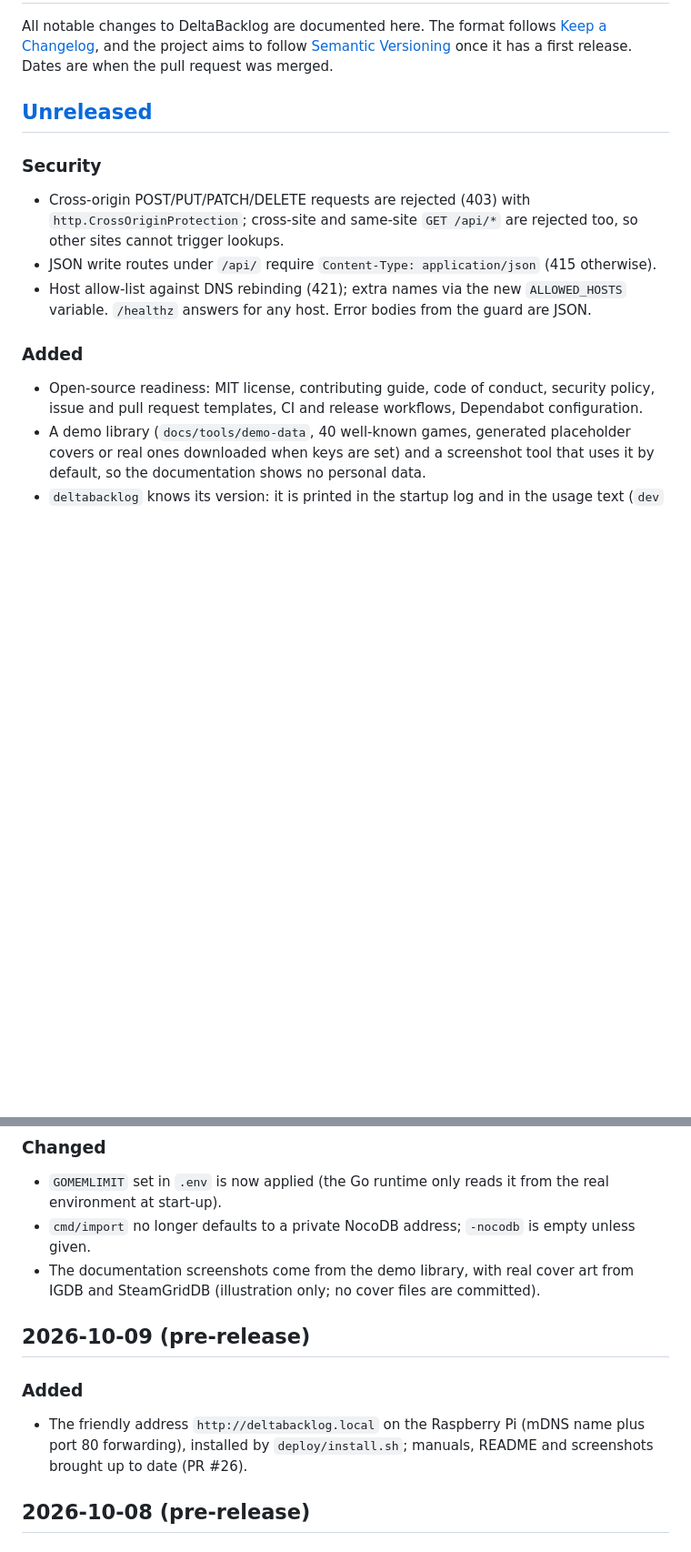
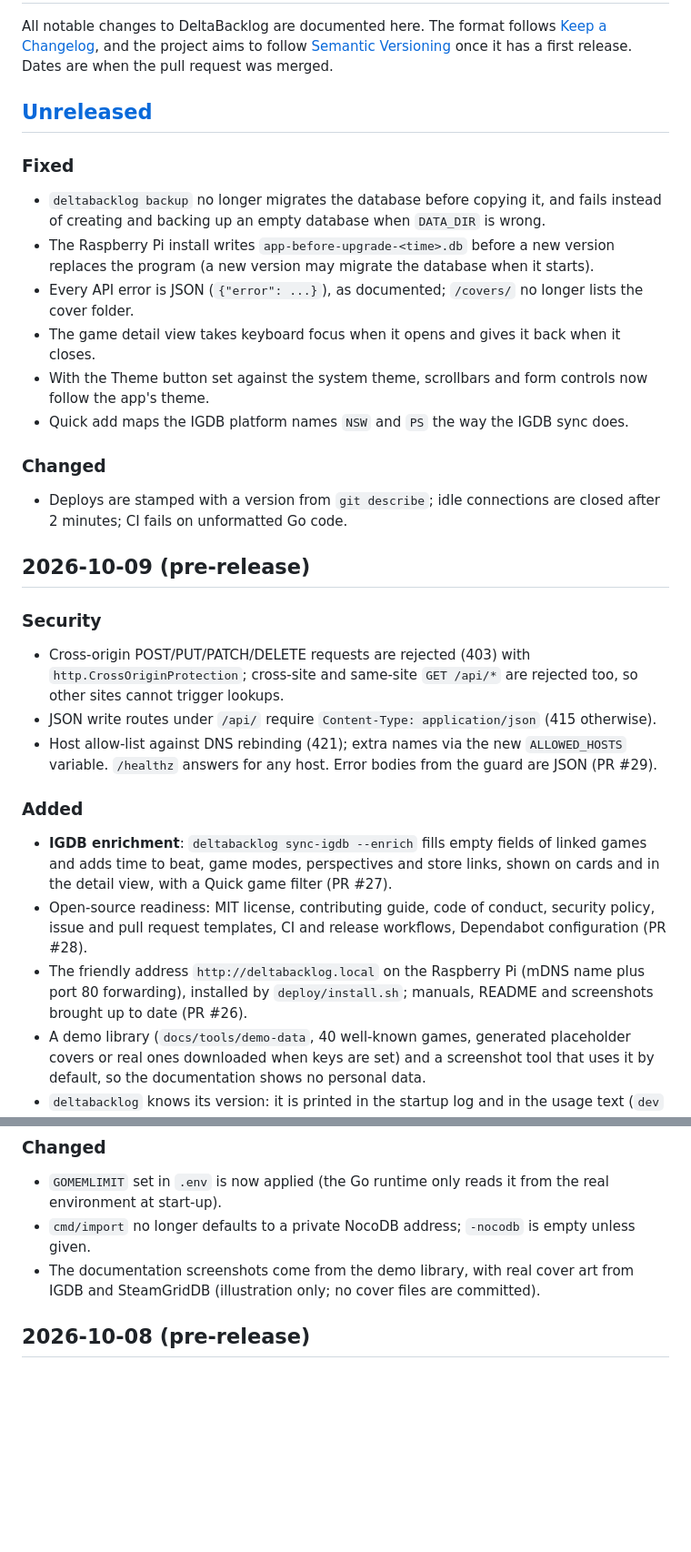
Before and after one commit to Deinigu/DeltaBacklog, a Markdown page: CHANGELOG.md, 2 parts joined by grey strips. Shown at 91% size. Rendered like a GitHub page; blank space fills up the shorter version.

Commit message:
CHANGELOG: add PR #27, date PRs #26-#29, list this review's fixes
Co-Authored-By: Claude Opus 5.5 <noreply@anthropic.com>

```diff
--- a/CHANGELOG.md
+++ b/CHANGELOG.md
@@ -4,13 +4,28 @@ All notable changes to DeltaBacklog are documented here. The format follows [Kee
 
 ## [Unreleased]
 
+### Fixed
+- `deltabacklog backup` no longer migrates the database before copying it, and fails instead of creating and backing up an empty database when `DATA_DIR` is wrong.
+- The Raspberry Pi install writes `app-before-upgrade-<time>.db` before a new version replaces the program (a new version may migrate the database when it starts).
+- Every API error is JSON (`{"error": ...}`), as documented; `/covers/` no longer lists the cover folder.
+- The game detail view takes keyboard focus when it opens and gives it back when it closes.
+- With the Theme button set against the system theme, scrollbars and form controls now follow the app's theme.
+- Quick add maps the IGDB platform names `NSW` and `PS` the way the IGDB sync does.
+
+### Changed
+- Deploys are stamped with a version from `git describe`; idle connections are closed after 2 minutes; CI fails on unformatted Go code.
+
+## 2026-10-09 (pre-release)
+
 ### Security
 - Cross-origin POST/PUT/PATCH/DELETE requests are rejected (403) with `http.CrossOriginProtection`; cross-site and same-site `GET /api/*` are rejected too, so other sites cannot trigger lookups.
 - JSON write routes under `/api/` require `Content-Type: application/json` (415 otherwise).
-- Host allow-list against DNS rebinding (421); extra names via the new `ALLOWED_HOSTS` variable. `/healthz` answers for any host. Error bodies from the guard are JSON.
+- Host allow-list against DNS rebinding (421); extra names via the new `ALLOWED_HOSTS` variable. `/healthz` answers for any host. Error bodies from the guard are JSON (PR #29).
 
 ### Added
-- Open-source readiness: MIT license, contributing guide, code of conduct, security policy, issue and pull request templates, CI and release workflows, Dependabot configuration.
+- **IGDB enrichment**: `deltabacklog sync-igdb --enrich` fills empty fields of linked games and adds time to beat, game modes, perspectives and store links, shown on cards and in the detail view, with a Quick game filter (PR #27).
+- Open-source readiness: MIT license, contributing guide, code of conduct, security policy, issue and pull request templates, CI and release workflows, Dependabot configuration (PR #28).
+- The friendly address `http://deltabacklog.local` on the Raspberry Pi (mDNS name plus port 80 forwarding), installed by `deploy/install.sh`; manuals, README and screenshots brought up to date (PR #26).
 - A demo library (`docs/tools/demo-data`, 40 well-known games, generated placeholder covers or real ones downloaded when keys are set) and a screenshot tool that uses it by default, so the documentation shows no personal data.
 - `deltabacklog` knows its version: it is printed in the startup log and in the usage text (`dev` for source builds, the tag for release binaries).
 - Release archives include `THIRD_PARTY_LICENSES.txt` with the notices of the Go modules and standard library linked into the binary.
@@ -20,11 +35,6 @@ All notable changes to DeltaBacklog are documented here. The format follows [Kee
 - `GOMEMLIMIT` set in `.env` is now applied (the Go runtime only reads it from the real environment at start-up).
 - `cmd/import` no longer defaults to a private NocoDB address; `-nocodb` is empty unless given.
 - The documentation screenshots come from the demo library, with real cover art from IGDB and SteamGridDB (illustration only; no cover files are committed).
-
-## 2026-10-09 (pre-release)
-
-### Added
-- The friendly address `http://deltabacklog.local` on the Raspberry Pi (mDNS name plus port 80 forwarding), installed by `deploy/install.sh`; manuals, README and screenshots brought up to date (PR #26).
 
 ## 2026-10-08 (pre-release)
 
```
